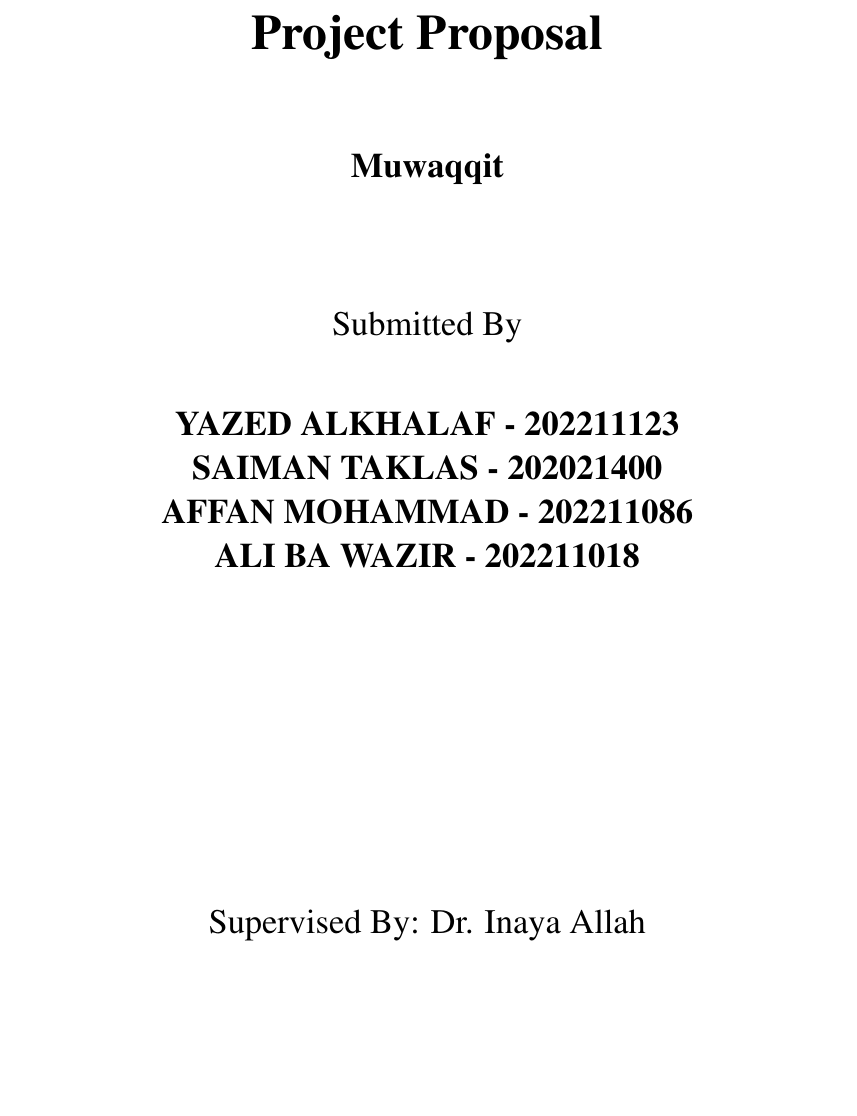
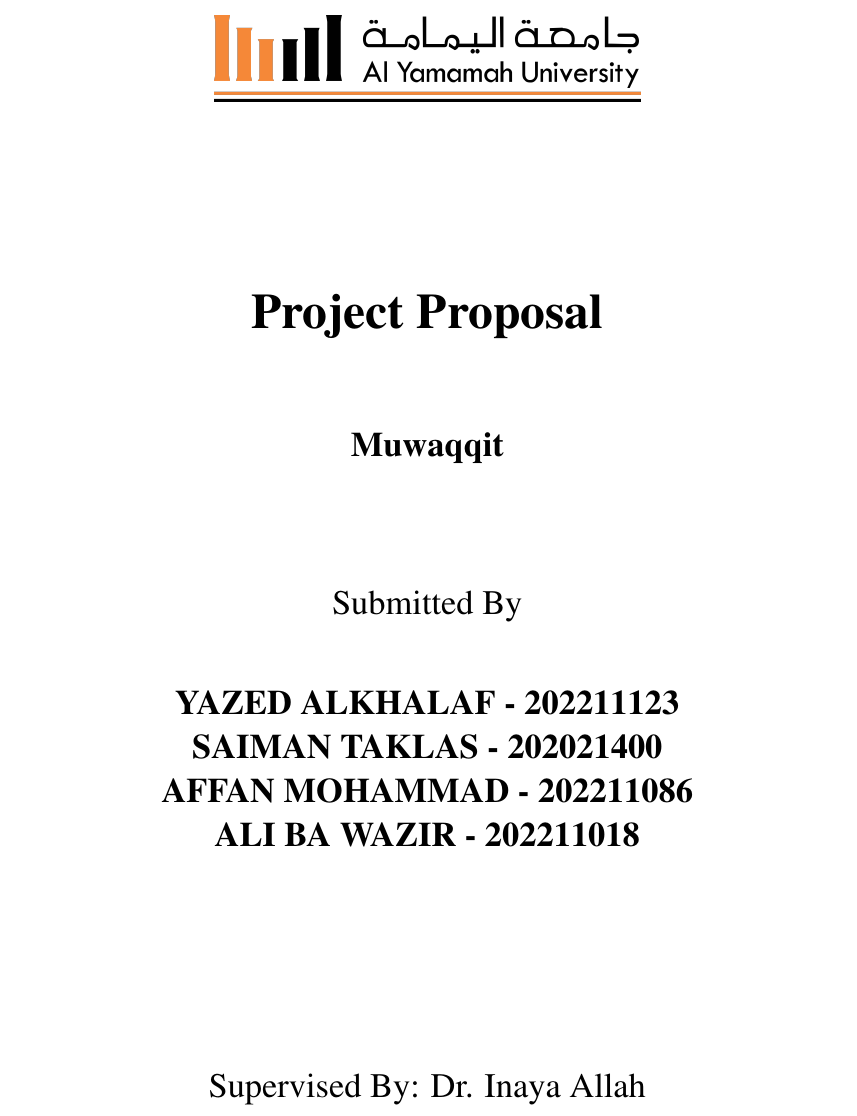
Before and after one commit to jadwalapp/symmetrical-spoon, a LaTeX document (proposal/proposal.tex): part of page 1 of 6, cut so that both start at the same text, the shorter picture padded with empty space. Compiled offline with pdfLaTeX.

Commit message:
add yu logo

```diff
--- a/proposal/proposal.tex
+++ b/proposal/proposal.tex
@@ -29,6 +29,11 @@
 
 % Title page
 \begin{titlepage}
+    \begin{figure*}[ht!]
+        \centering
+        \includegraphics[height=1.5cm]{images/yu-logo.png}
+    \end{figure*}
+
     \begin{center}
         \vspace*{2cm}
         {\huge\bfseries Project Proposal\par}
```
Also changed, not shown: proposal/images/yu-logo.png (added), proposal/proposal.pdf. Lines whose indentation alone changed are shown as unchanged.
